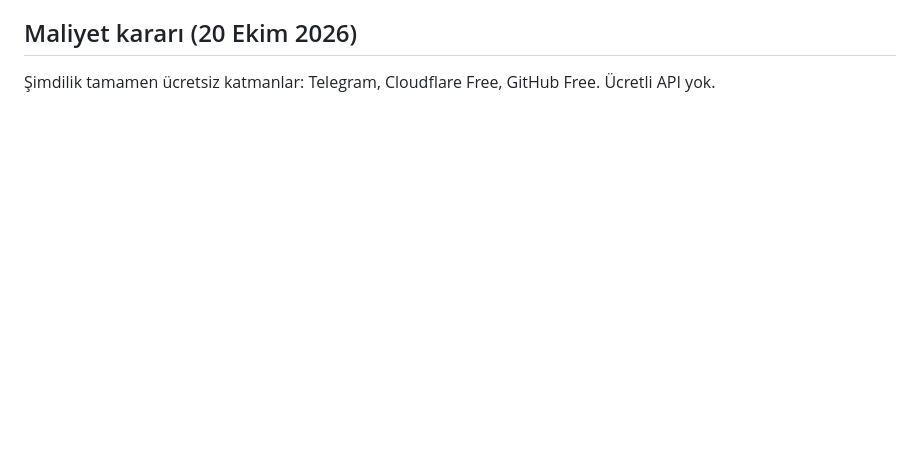
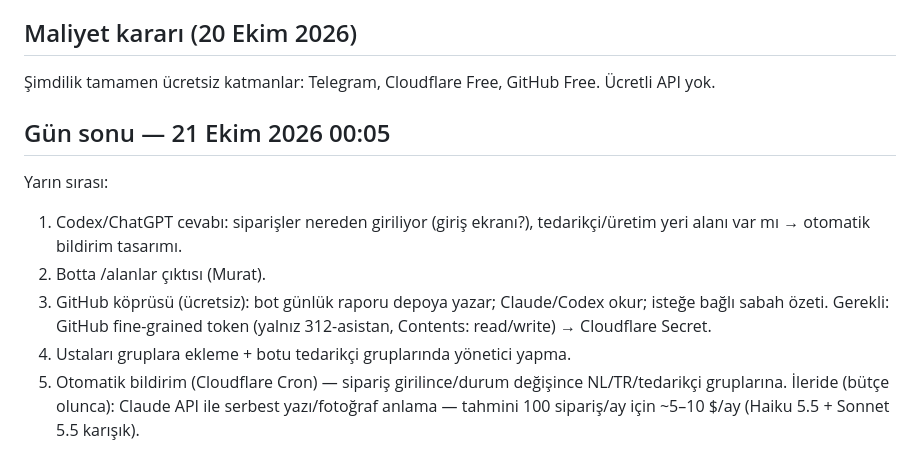
Before and after one commit to muratozgur312-cmyk/312-asistan, a Markdown page: PROJE_KAYDI.md, the part around the change. Drawn GitHub-style; blank space fills up the shorter version.

Commit message:
Proje kaydı: gün sonu ve yarının iş sırası
Co-Authored-By: Claude Opus 5.5 <noreply@anthropic.com>
Claude-Session: https://claude.ai/code/session_019sB5DwJJFvsp8JmFnmpthu

```diff
--- a/PROJE_KAYDI.md
+++ b/PROJE_KAYDI.md
@@ -54,3 +54,12 @@ Not: ChatGPT "boyaci" = statik boya demiş; 13 Ekim listesinde statik boya ile b
 
 ## Maliyet kararı (20 Ekim 2026)
 Şimdilik tamamen ücretsiz katmanlar: Telegram, Cloudflare Free, GitHub Free. Ücretli API yok.
+
+## Gün sonu — 21 Ekim 2026 00:05
+Yarın sırası:
+1. Codex/ChatGPT cevabı: siparişler nereden giriliyor (giriş ekranı?), tedarikçi/üretim yeri alanı var mı → otomatik bildirim tasarımı.
+2. Botta /alanlar çıktısı (Murat).
+3. GitHub köprüsü (ücretsiz): bot günlük raporu depoya yazar; Claude/Codex okur; isteğe bağlı sabah özeti. Gerekli: GitHub fine-grained token (yalnız 312-asistan, Contents: read/write) → Cloudflare Secret.
+4. Ustaları gruplara ekleme + botu tedarikçi gruplarında yönetici yapma.
+5. Otomatik bildirim (Cloudflare Cron) — sipariş girilince/durum değişince NL/TR/tedarikçi gruplarına.
+İleride (bütçe olunca): Claude API ile serbest yazı/fotoğraf anlama — tahmini 100 sipariş/ay için ~5–10 $/ay (Haiku 5.5 + Sonnet 5.5 karışık).
```
